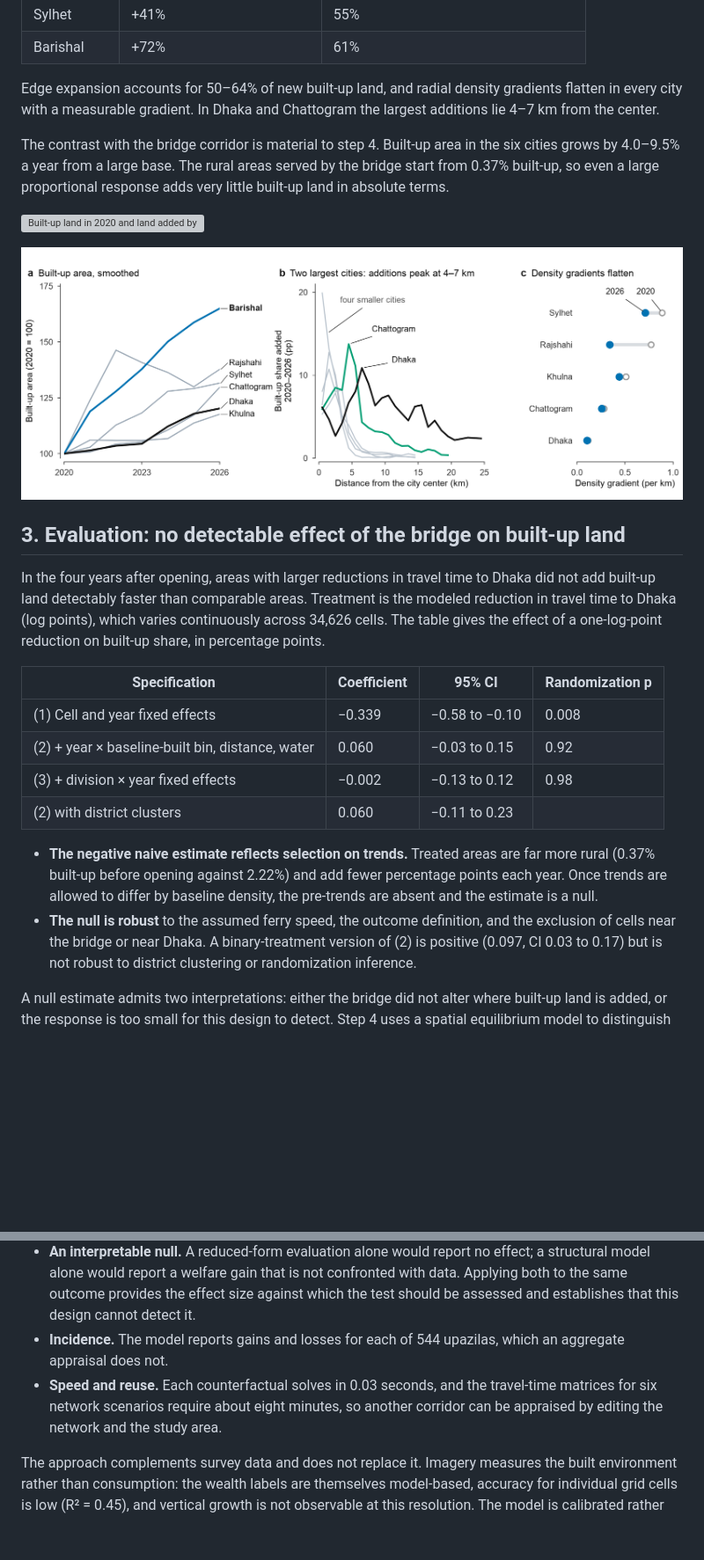
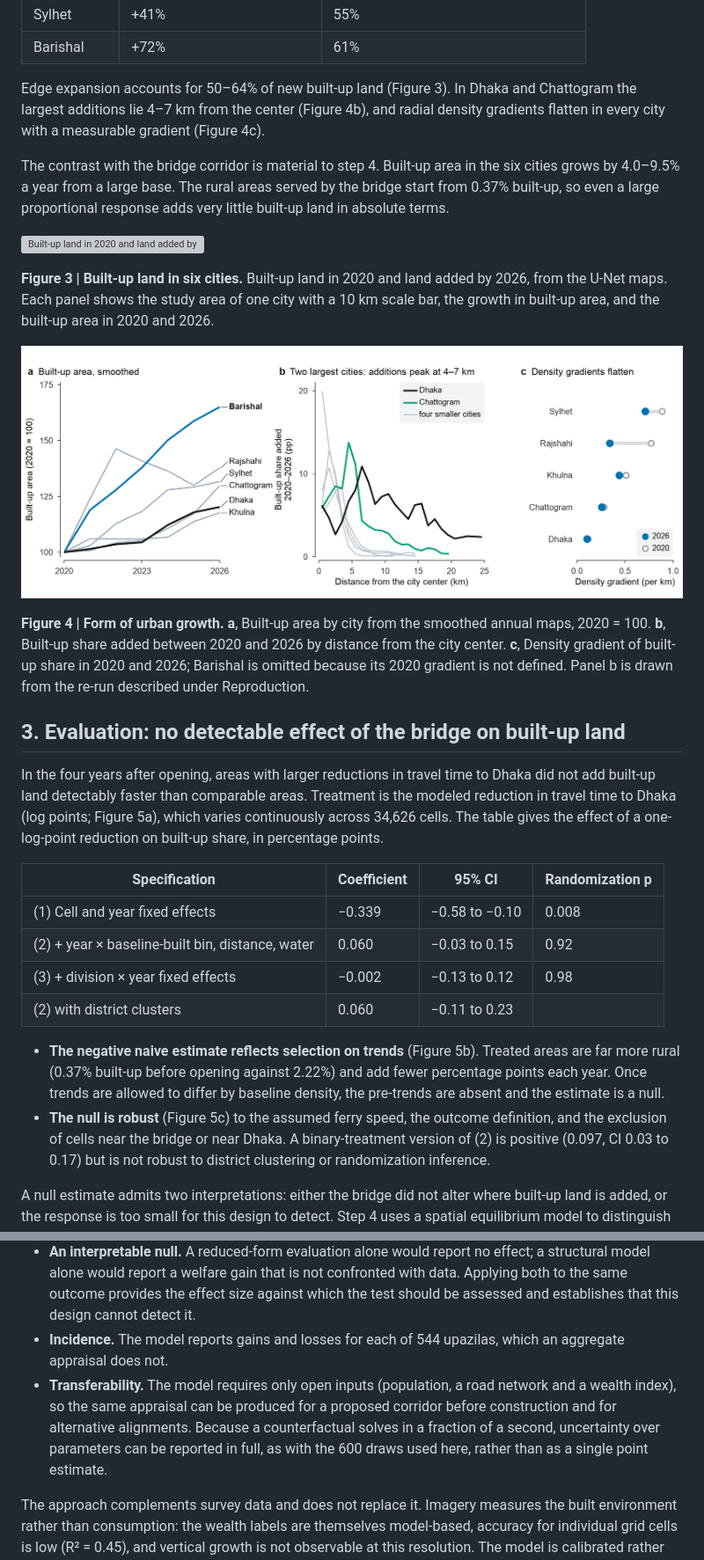
Before and after one commit to lyz44git/bangladesh-geoai, a Markdown page: README.md, 2 parts joined by grey strips. Shown at 88% size. GitHub-like rendering; pictures changed too: outputs/figures/urban_area_and_profiles.png; blank space fills up the shorter version; grey boxes are pictures that could not be loaded.

Commit message:
Order every figure and section along the argument; numbered captions; legend chips; restate transferability

```diff
--- a/README.md
+++ b/README.md
@@ -90,8 +104,9 @@ change is large.
 | Sylhet | +41% | 55% |
 | Barishal | +72% | 61% |
 
-Edge expansion accounts for 50–64% of new built-up land, and radial density gradients flatten in every city with a
-measurable gradient. In Dhaka and Chattogram the largest additions lie 4–7 km from the center.
+Edge expansion accounts for 50–64% of new built-up land (Figure 3). In Dhaka and Chattogram the largest additions
+lie 4–7 km from the center (Figure 4b), and radial density gradients flatten in every city with a measurable gradient
+(Figure 4c).
 
 The contrast with the bridge corridor is material to step 4. Built-up area in the six cities grows by 4.0–9.5% a year
 from a large base. The rural areas served by the bridge start from 0.37% built-up, so even a large proportional
@@ -99,14 +114,23 @@ response adds very little built-up land in absolute terms.
 
 ![Built-up land in 2020 and land added by 2026 in six cities, each with a 10 km scale bar](outputs/figures/urban_change_maps.png)
 
+**Figure 3 | Built-up land in six cities.** Built-up land in 2020 and land added by 2026, from the U-Net maps. Each
+panel shows the study area of one city with a 10 km scale bar, the growth in built-up area, and the built-up area in
+2020 and 2026.
+
 ![Smoothed built-up area by city; built-up share added between 2020 and 2026 by distance from the city center; density gradients in 2020 and 2026](outputs/figures/urban_area_and_profiles.png)
+
+**Figure 4 | Form of urban growth.** **a**, Built-up area by city from the smoothed annual maps, 2020 = 100. **b**,
+Built-up share added between 2020 and 2026 by distance from the city center. **c**, Density gradient of built-up
+share in 2020 and 2026; Barishal is omitted because its 2020 gradient is not defined. Panel b is drawn from the re-run
+described under Reproduction.
 
 ## 3. Evaluation: no detectable effect of the bridge on built-up land
 
 In the four years after opening, areas with larger reductions in travel time to Dhaka did not add built-up land
-detectably faster than comparable areas. Treatment is the modeled reduction in travel time to Dhaka (log points), which varies
-continuously across 34,626 cells. The table gives the effect of a one-log-point reduction on built-up share, in
-percentage points.
+detectably faster than comparable areas. Treatment is the modeled reduction in travel time to Dhaka (log points;
+Figure 5a), which varies continuously across 34,626 cells. The table gives the effect of a one-log-point reduction on
+built-up share, in percentage points.
 
 | Specification | Coefficient | 95% CI | Randomization p |
 |---|---|---|---|
@@ -115,10 +139,10 @@ percentage points.
 | (3) + division × year fixed effects | −0.002 | −0.13 to 0.12 | 0.98 |
 | (2) with district clusters | 0.060 | −0.11 to 0.23 | |
 
-- **The negative naive estimate reflects selection on trends.** Treated areas are far more rural (0.37% built-up before
+- **The negative naive estimate reflects selection on trends** (Figure 5b). Treated areas are far more rural (0.37% built-up before
   opening against 2.22%) and add fewer percentage points each year. Once trends are allowed to differ by baseline
   density, the pre-trends are absent and the estimate is a null.
-- **The null is robust** to the assumed ferry speed, the outcome definition, and the exclusion of cells near the
+- **The null is robust** (Figure 5c) to the assumed ferry speed, the outcome definition, and the exclusion of cells near the
   bridge or near Dhaka. A binary-treatment version of (2) is positive (0.097, CI 0.03 to 0.17) but is not robust to
   district clustering or randomization inference.
 
@@ -193,9 +231,10 @@ replaced.
   report a welfare gain that is not confronted with data. Applying both to the same outcome provides the effect size
   against which the test should be assessed and establishes that this design cannot detect it.
 - **Incidence.** The model reports gains and losses for each of 544 upazilas, which an aggregate appraisal does not.
-- **Speed and reuse.** Each counterfactual solves in 0.03 seconds, and the travel-time matrices for six network
-  scenarios require about eight minutes, so another corridor can be appraised by editing the network and the study
-  area.
+- **Transferability.** The model requires only open inputs (population, a road network and a wealth index), so the
+  same appraisal can be produced for a proposed corridor before construction and for alternative alignments. Because a
+  counterfactual solves in a fraction of a second, uncertainty over parameters can be reported in full, as with the
+  600 draws used here, rather than as a single point estimate.
 
 The approach complements survey data and does not replace it. Imagery measures the built environment rather than
 consumption: the wealth labels are themselves model-based, accuracy for individual grid cells is low (R² = 0.45), and
```
Also changed, not shown: other parts of README.md (+58 -30 lines), docs/TECHNICAL_REPORT_EN.md (+26 -22 lines), figures/figure1.png, outputs/figures/measurement.png, outputs/figures/padma_treatment_and_event_study.png, outputs/figures/qse_padma.png, 3 other files.
